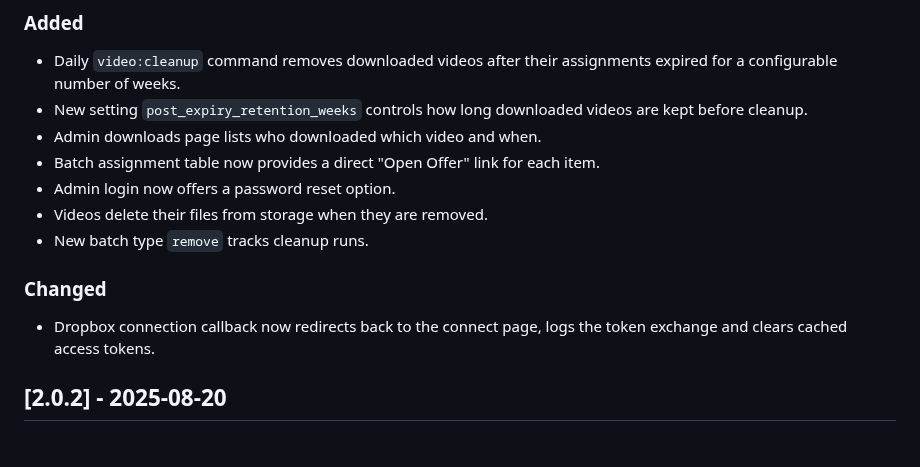
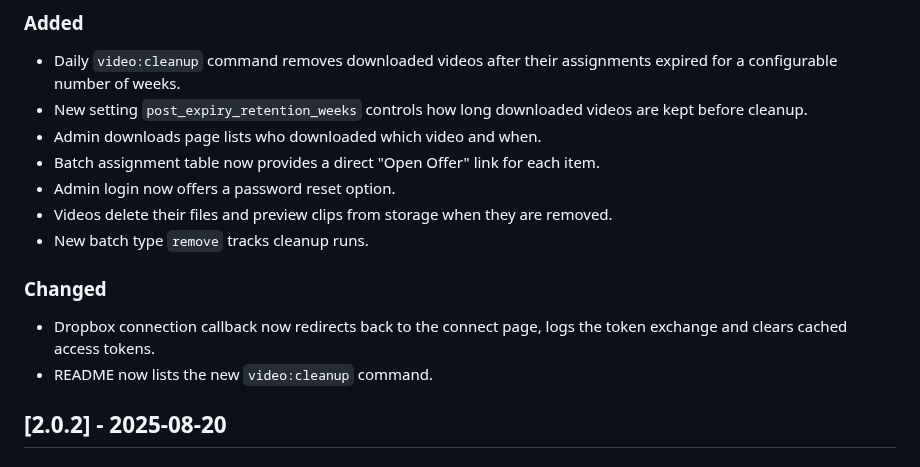
Before and after one commit to N3XT0R/video_sharing, a Markdown page: CHANGELOG.md, the part around the change. GitHub-like rendering.

Commit message:
docs: mention preview cleanup in changelog

```diff
--- a/CHANGELOG.md
+++ b/CHANGELOG.md
@@ -15,13 +15,14 @@ and this project adheres to [Semantic Versioning](https://semver.org/spec/v2.0.0
 - Admin downloads page lists who downloaded which video and when.
 - Batch assignment table now provides a direct "Open Offer" link for each item.
 - Admin login now offers a password reset option.
-- Videos delete their files from storage when they are removed.
+- Videos delete their files and preview clips from storage when they are removed.
 - New batch type `remove` tracks cleanup runs.
 
 ### Changed
 
 - Dropbox connection callback now redirects back to the connect page, logs the token exchange and clears cached access
   tokens.
+- README now lists the new `video:cleanup` command.
 
 ## [2.0.2] - 2025-08-20
 
```
